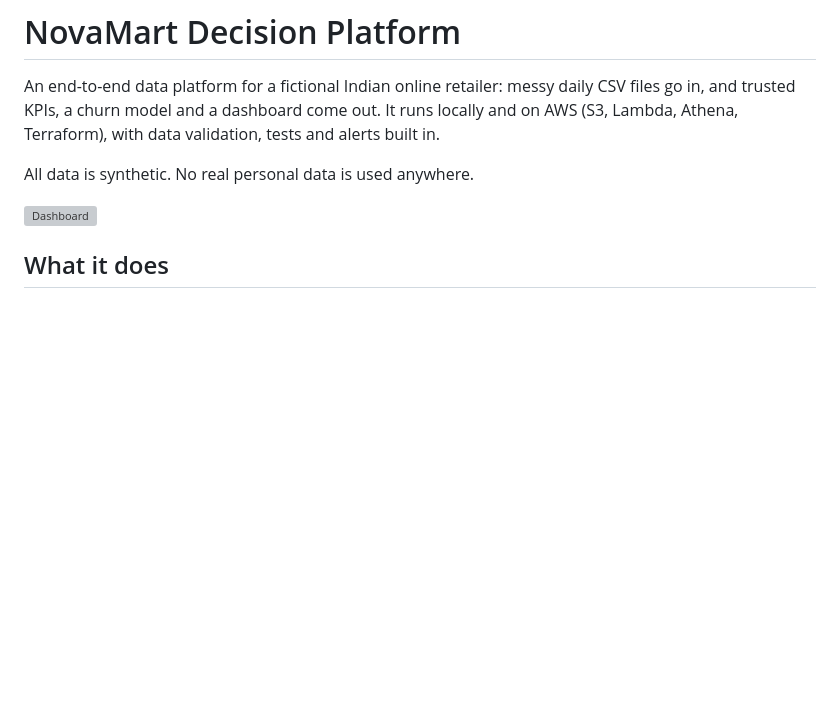
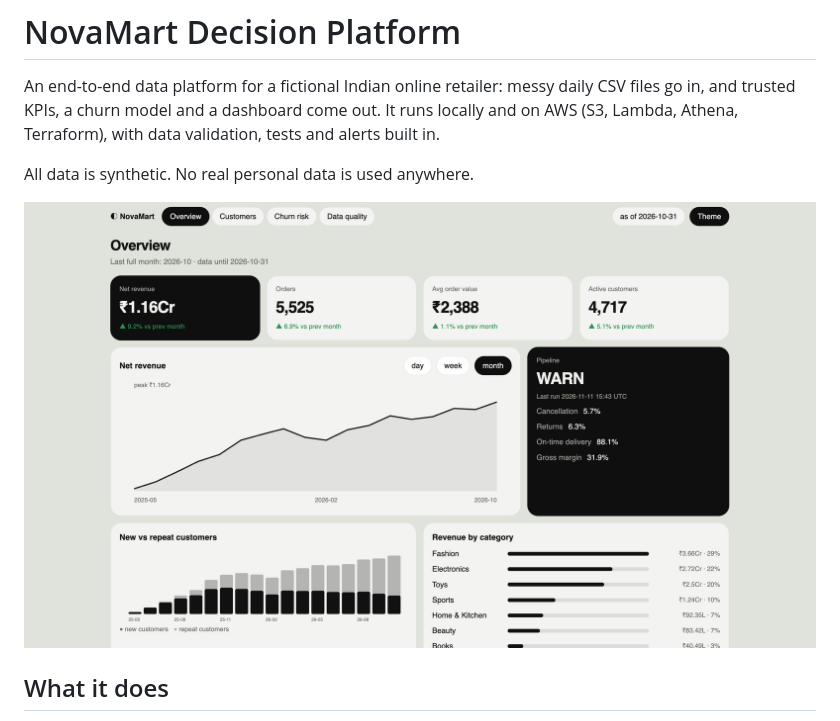
Before and after one commit to theAlyyy72/decision-platform, a Markdown page: README.md, the part around the change. Rendered like a GitHub page; pictures changed too: image.png (added); blank space fills up the shorter version; grey boxes are pictures that could not be loaded.

```diff
--- a/README.md
+++ b/README.md
@@ -4,7 +4,8 @@ An end-to-end data platform for a fictional Indian online retailer: messy daily
 
 All data is synthetic. No real personal data is used anywhere.
 
-![Dashboard](docs/dashboard.png)
+![Dashboard](image.png)
+
 
 ## What it does
 
```
